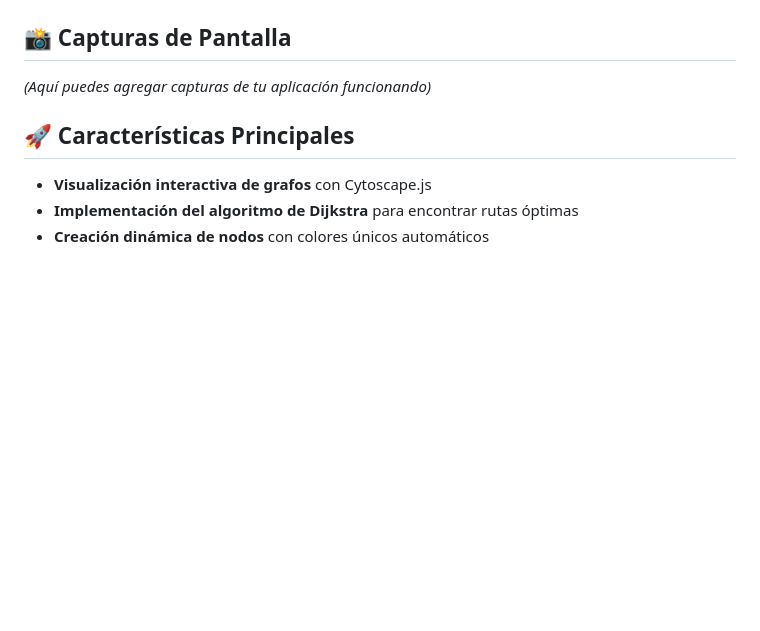
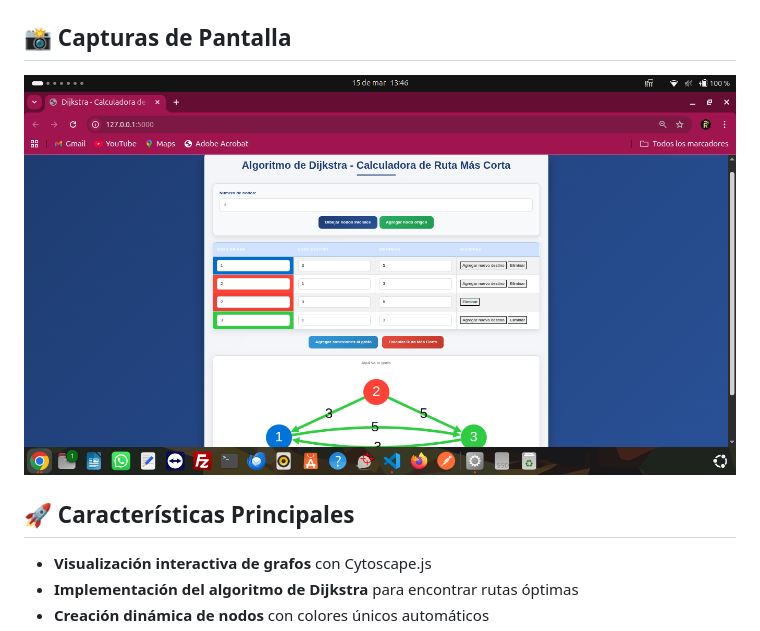
Before and after one commit to RaulCiriaco/Dijkstra_3601_nodos, a Markdown page: README.md, the part around the change. Rendered like a GitHub page; pictures changed too: image.png (added); blank space fills up the shorter version.

```diff
--- a/README.md
+++ b/README.md
@@ -4,7 +4,7 @@ Aplicación web interactiva que implementa el **algoritmo de Dijkstra** para enc
 
 ## 📸 Capturas de Pantalla
 
-*(Aquí puedes agregar capturas de tu aplicación funcionando)*
+![alt text](image.png)
 
 ## 🚀 Características Principales
 
```
